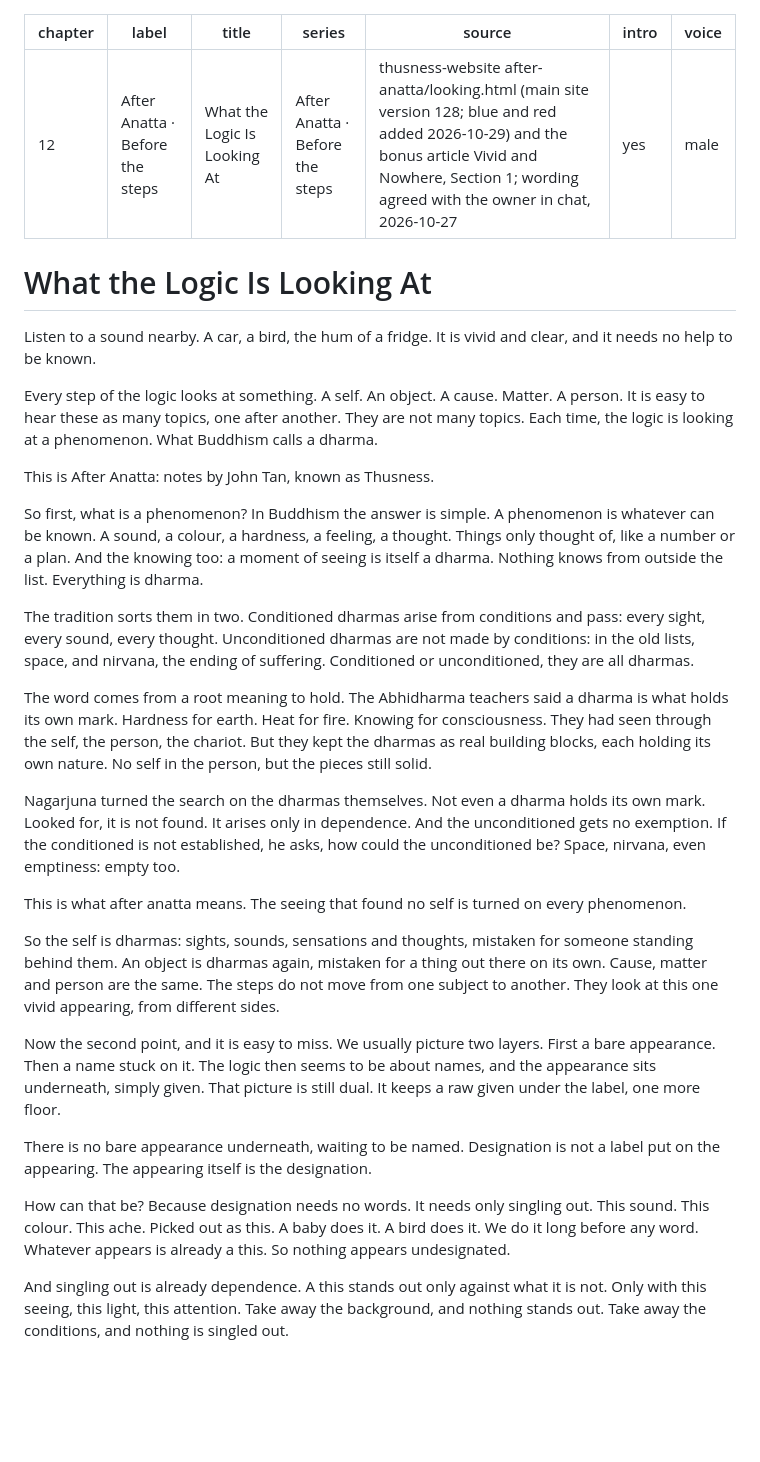
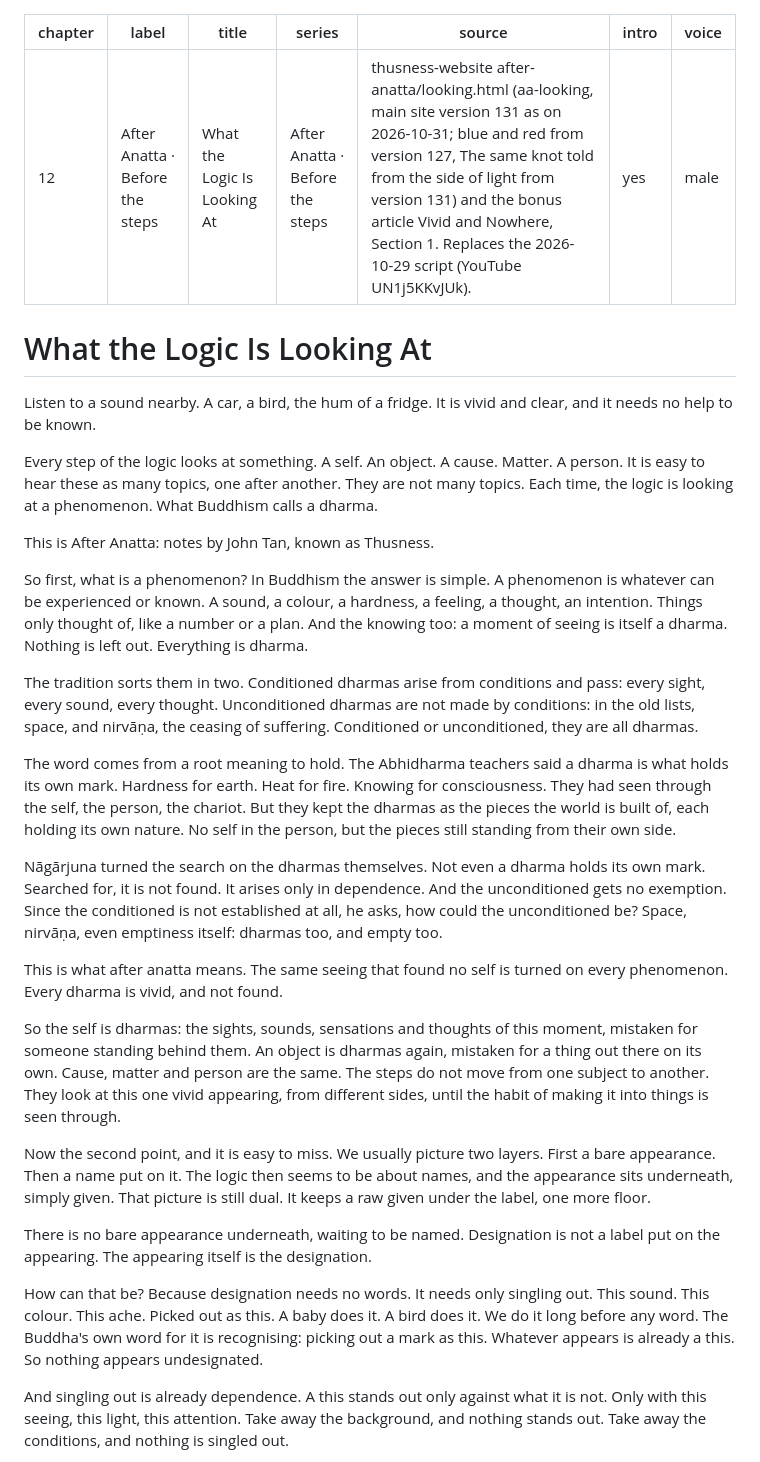
Before and after one commit to JohnTLM/Videos, a Markdown page: new-documents/after-anatta/aa12-what-the-logic-is-looking-at-script.md, the part around one of its changes. Rendered like a GitHub page; blank space fills up the shorter version.

```diff
--- a/new-documents/after-anatta/aa12-what-the-logic-is-looking-at-script.md
+++ b/new-documents/after-anatta/aa12-what-the-logic-is-looking-at-script.md
@@ -3,7 +3,7 @@ chapter: 12
 label: After Anatta · Before the steps
 title: "What the Logic Is Looking At"
 series: "After Anatta · Before the steps"
-source: thusness-website after-anatta/looking.html (main site version 128; blue and red added 2026-10-29) and the bonus article Vivid and Nowhere, Section 1; wording agreed with the owner in chat, 2026-10-27
+source: thusness-website after-anatta/looking.html (aa-looking, main site version 131 as on 2026-10-31; blue and red from version 127, The same knot told from the side of light from version 131) and the bonus article Vivid and Nowhere, Section 1. Replaces the 2026-10-29 script (YouTube UN1j5KKvJUk).
 intro: yes
 voice: male
 ---
@@ -16,23 +16,23 @@ Every step of the logic looks at something. A self. An object. A cause. Matter.
 
 This is After Anatta: notes by John Tan, known as Thusness.
 
-So first, what is a phenomenon? In Buddhism the answer is simple. A phenomenon is whatever can be known. A sound, a colour, a hardness, a feeling, a thought. Things only thought of, like a number or a plan. And the knowing too: a moment of seeing is itself a dharma. Nothing knows from outside the list. Everything is dharma.
+So first, what is a phenomenon? In Buddhism the answer is simple. A phenomenon is whatever can be experienced or known. A sound, a colour, a hardness, a feeling, a thought, an intention. Things only thought of, like a number or a plan. And the knowing too: a moment of seeing is itself a dharma. Nothing is left out. Everything is dharma.
 
-The tradition sorts them in two. Conditioned dharmas arise from conditions and pass: every sight, every sound, every thought. Unconditioned dharmas are not made by conditions: in the old lists, space, and nirvana, the ending of suffering. Conditioned or unconditioned, they are all dharmas.
+The tradition sorts them in two. Conditioned dharmas arise from conditions and pass: every sight, every sound, every thought. Unconditioned dharmas are not made by conditions: in the old lists, space, and nirvāṇa, the ceasing of suffering. Conditioned or unconditioned, they are all dharmas.
 
-The word comes from a root meaning to hold. The Abhidharma teachers said a dharma is what holds its own mark. Hardness for earth. Heat for fire. Knowing for consciousness. They had seen through the self, the person, the chariot. But they kept the dharmas as real building blocks, each holding its own nature. No self in the person, but the pieces still solid.
+The word comes from a root meaning to hold. The Abhidharma teachers said a dharma is what holds its own mark. Hardness for earth. Heat for fire. Knowing for consciousness. They had seen through the self, the person, the chariot. But they kept the dharmas as the pieces the world is built of, each holding its own nature. No self in the person, but the pieces still standing from their own side.
 
-Nagarjuna turned the search on the dharmas themselves. Not even a dharma holds its own mark. Looked for, it is not found. It arises only in dependence. And the unconditioned gets no exemption. If the conditioned is not established, he asks, how could the unconditioned be? Space, nirvana, even emptiness: empty too.
+Nāgārjuna turned the search on the dharmas themselves. Not even a dharma holds its own mark. Searched for, it is not found. It arises only in dependence. And the unconditioned gets no exemption. Since the conditioned is not established at all, he asks, how could the unconditioned be? Space, nirvāṇa, even emptiness itself: dharmas too, and empty too.
 
-This is what after anatta means. The seeing that found no self is turned on every phenomenon.
+This is what after anatta means. The same seeing that found no self is turned on every phenomenon. Every dharma is vivid, and not found.
 
-So the self is dharmas: sights, sounds, sensations and thoughts, mistaken for someone standing behind them. An object is dharmas again, mistaken for a thing out there on its own. Cause, matter and person are the same. The steps do not move from one subject to another. They look at this one vivid appearing, from different sides.
+So the self is dharmas: the sights, sounds, sensations and thoughts of this moment, mistaken for someone standing behind them. An object is dharmas again, mistaken for a thing out there on its own. Cause, matter and person are the same. The steps do not move from one subject to another. They look at this one vivid appearing, from different sides, until the habit of making it into things is seen through.
 
-Now the second point, and it is easy to miss. We usually picture two layers. First a bare appearance. Then a name stuck on it. The logic then seems to be about names, and the appearance sits underneath, simply given. That picture is still dual. It keeps a raw given under the label, one more floor.
+Now the second point, and it is easy to miss. We usually picture two layers. First a bare appearance. Then a name put on it. The logic then seems to be about names, and the appearance sits underneath, simply given. That picture is still dual. It keeps a raw given under the label, one more floor.
 
 There is no bare appearance underneath, waiting to be named. Designation is not a label put on the appearing. The appearing itself is the designation.
 
-How can that be? Because designation needs no words. It needs only singling out. This sound. This colour. This ache. Picked out as this. A baby does it. A bird does it. We do it long before any word. Whatever appears is already a this. So nothing appears undesignated.
+How can that be? Because designation needs no words. It needs only singling out. This sound. This colour. This ache. Picked out as this. A baby does it. A bird does it. We do it long before any word. The Buddha's own word for it is recognising: picking out a mark as this. Whatever appears is already a this. So nothing appears undesignated.
 
 And singling out is already dependence. A this stands out only against what it is not. Only with this seeing, this light, this attention. Take away the background, and nothing stands out. Take away the conditions, and nothing is singled out.
 
```
Also changed, not shown: other parts of new-documents/after-anatta/aa12-what-the-logic-is-looking-at-script.md (+26 -12 lines).
